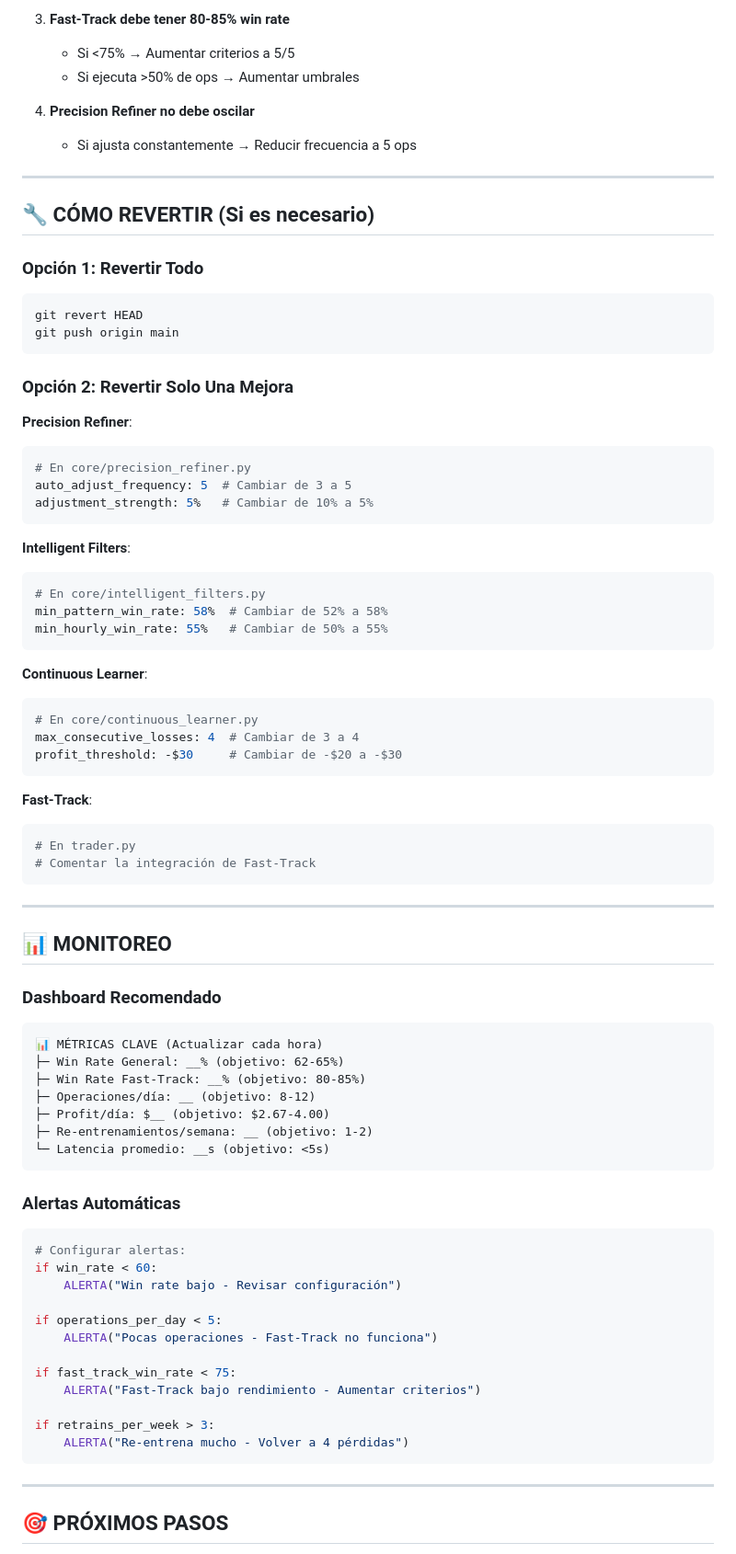
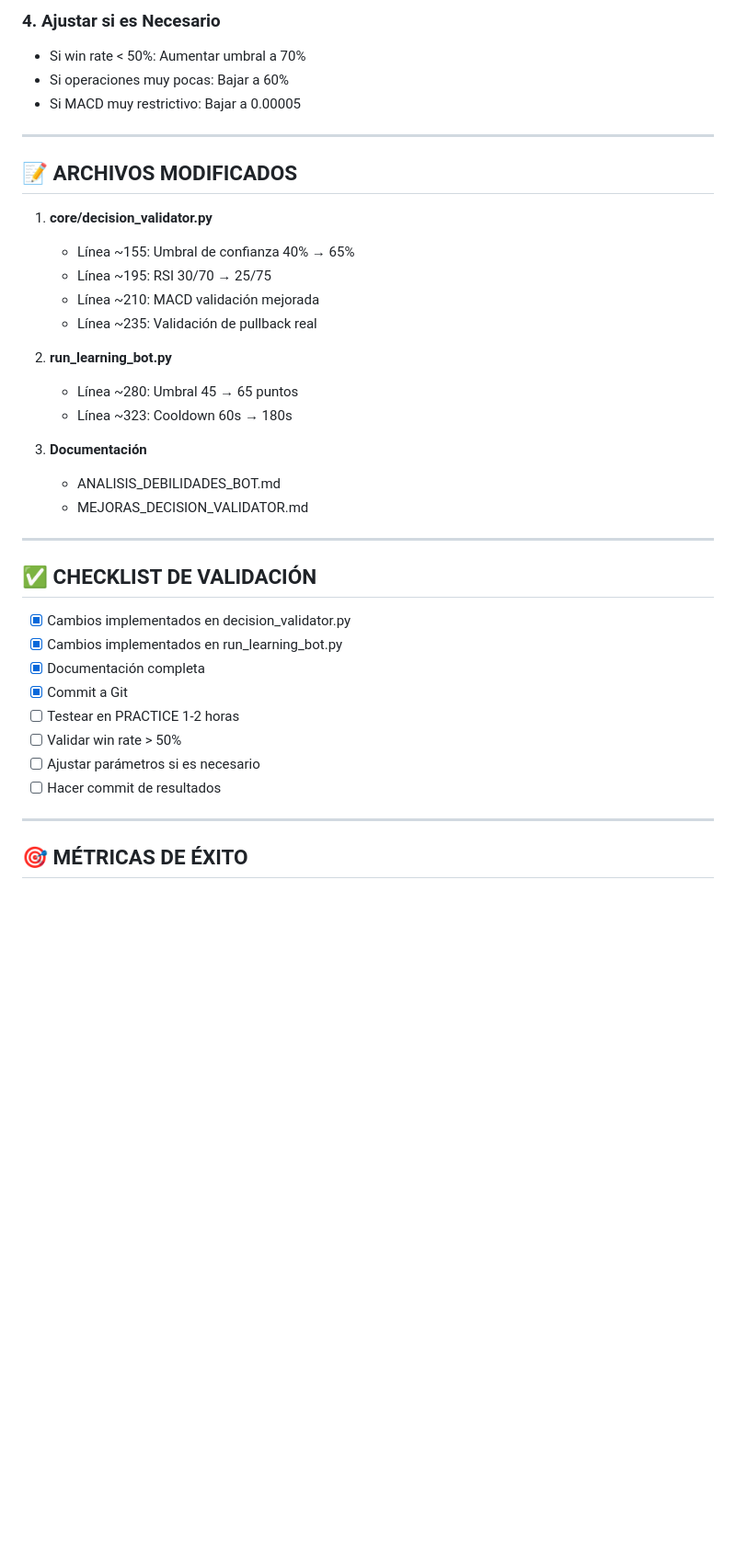
Before and after one commit to daveymena/bot-reversiones-iq, a Markdown page: RESUMEN_MEJORAS_IMPLEMENTADAS.md, the part around one of its changes. Shown at 92% size. GitHub-like rendering; blank space fills up the shorter version.

Commit message:
docs: Resumen ejecutivo de mejoras implementadas

````diff
--- a/RESUMEN_MEJORAS_IMPLEMENTADAS.md
+++ b/RESUMEN_MEJORAS_IMPLEMENTADAS.md
@@ -101,84 +175,41 @@ TOTAL:                +$137/mes adicional
 
-3. **Fast-Track debe tener 80-85% win rate**
-   - Si <75% → Aumentar criterios a 5/5
-   - Si ejecuta >50% de ops → Aumentar umbrales
-
-4. **Precision Refiner no debe oscilar**
-   - Si ajusta constantemente → Reducir frecuencia a 5 ops
+### 4. Ajustar si es Necesario
+- Si win rate < 50%: Aumentar umbral a 70%
+- Si operaciones muy pocas: Bajar a 60%
+- Si MACD muy restrictivo: Bajar a 0.00005
 
 ---
 
-## 🔧 CÓMO REVERTIR (Si es necesario)
+## 📝 ARCHIVOS MODIFICADOS
 
-### Opción 1: Revertir Todo
-```bash
-git revert HEAD
-git push origin main
-```
+1. **core/decision_validator.py**
+   - Línea ~155: Umbral de confianza 40% → 65%
+   - Línea ~195: RSI 30/70 → 25/75
+   - Línea ~210: MACD validación mejorada
+   - Línea ~235: Validación de pullback real
 
-### Opción 2: Revertir Solo Una Mejora
+2. **run_learning_bot.py**
+   - Línea ~280: Umbral 45 → 65 puntos
+   - Línea ~323: Cooldown 60s → 180s
 
-**Precision Refiner**:
-```python
-# En core/precision_refiner.py
-auto_adjust_frequency: 5  # Cambiar de 3 a 5
-adjustment_strength: 5%   # Cambiar de 10% a 5%
-```
-
-**Intelligent Filters**:
-```python
-# En core/intelligent_filters.py
-min_pattern_win_rate: 58%  # Cambiar de 52% a 58%
-min_hourly_win_rate: 55%   # Cambiar de 50% a 55%
-```
-
-**Continuous Learner**:
-```python
-# En core/continuous_learner.py
-max_consecutive_losses: 4  # Cambiar de 3 a 4
-profit_threshold: -$30     # Cambiar de -$20 a -$30
-```
-
-**Fast-Track**:
-```python
-# En trader.py
-# Comentar la integración de Fast-Track
-```
+3. **Documentación**
+   - ANALISIS_DEBILIDADES_BOT.md
+   - MEJORAS_DECISION_VALIDATOR.md
 
 ---
 
-## 📊 MONITOREO
+## ✅ CHECKLIST DE VALIDACIÓN
 
-### Dashboard Recomendado
-
-```
-📊 MÉTRICAS CLAVE (Actualizar cada hora)
-├─ Win Rate General: __% (objetivo: 62-65%)
-├─ Win Rate Fast-Track: __% (objetivo: 80-85%)
-├─ Operaciones/día: __ (objetivo: 8-12)
-├─ Profit/día: $__ (objetivo: $2.67-4.00)
-├─ Re-entrenamientos/semana: __ (objetivo: 1-2)
-└─ Latencia promedio: __s (objetivo: <5s)
-```
-
-### Alertas Automáticas
-
-```python
-# Configurar alertas:
-if win_rate < 60:
-    ALERTA("Win rate bajo - Revisar configuración")
-
-if operations_per_day < 5:
-    ALERTA("Pocas operaciones - Fast-Track no funciona")
-
-if fast_track_win_rate < 75:
-    ALERTA("Fast-Track bajo rendimiento - Aumentar criterios")
-
-if retrains_per_week > 3:
-    ALERTA("Re-entrena mucho - Volver a 4 pérdidas")
-```
+- [x] Cambios implementados en decision_validator.py
+- [x] Cambios implementados en run_learning_bot.py
+- [x] Documentación completa
+- [x] Commit a Git
+- [ ] Testear en PRACTICE 1-2 horas
+- [ ] Validar win rate > 50%
+- [ ] Ajustar parámetros si es necesario
+- [ ] Hacer commit de resultados
 
 ---
 
-## 🎯 PRÓXIMOS PASOS
+## 🎯 MÉTRICAS DE ÉXITO
 
````
Also changed, not shown: other parts of RESUMEN_MEJORAS_IMPLEMENTADAS.md (+146 -108 lines).
